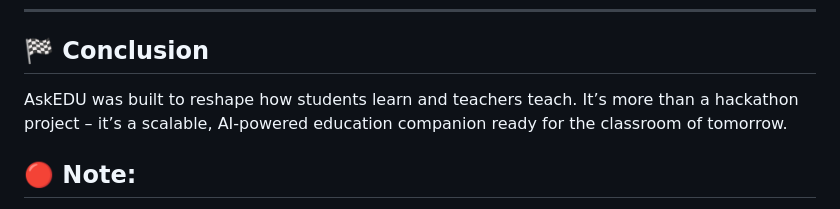
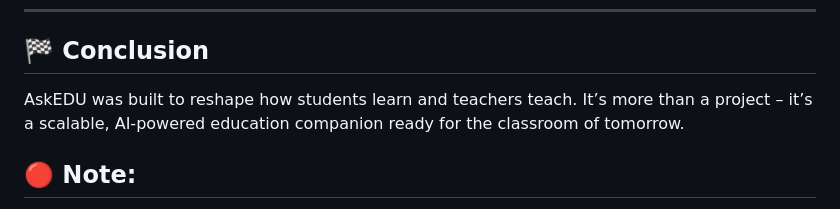
Before and after one commit to Khushi-saraswat-007/ASKEDU, a Markdown page: README.md, the part around the change. Drawn GitHub-style.

```diff
--- a/README.md
+++ b/README.md
@@ -188,7 +188,7 @@ All core functionalities passed black-box and component tests.
 
 ## 🏁 Conclusion
 
-AskEDU was built to reshape how students learn and teachers teach. It’s more than a hackathon project – it’s a scalable, AI-powered education companion ready for the classroom of tomorrow.
+AskEDU was built to reshape how students learn and teachers teach. It’s more than a project – it’s a scalable, AI-powered education companion ready for the classroom of tomorrow.
 
 ## 🔴 Note:
 
```
